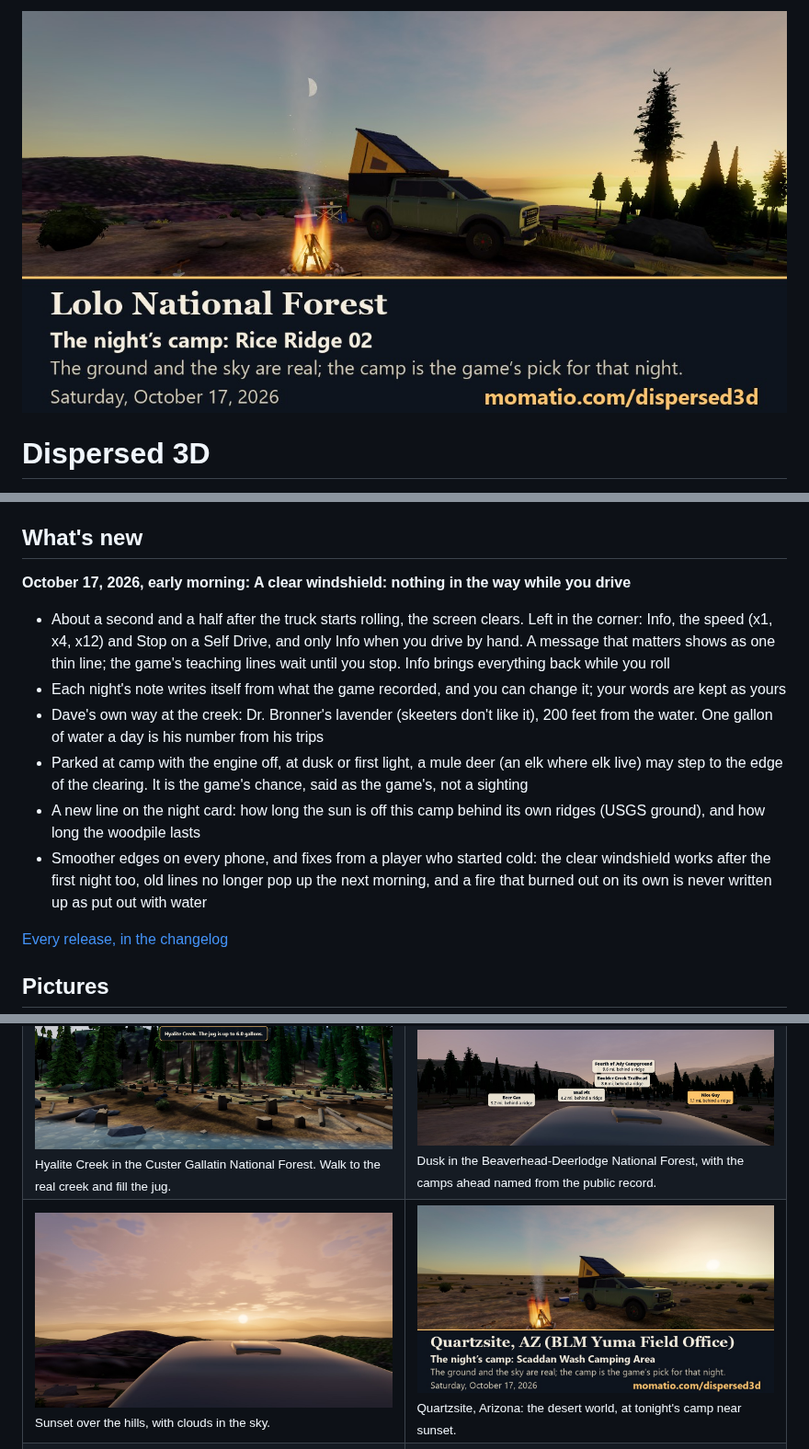
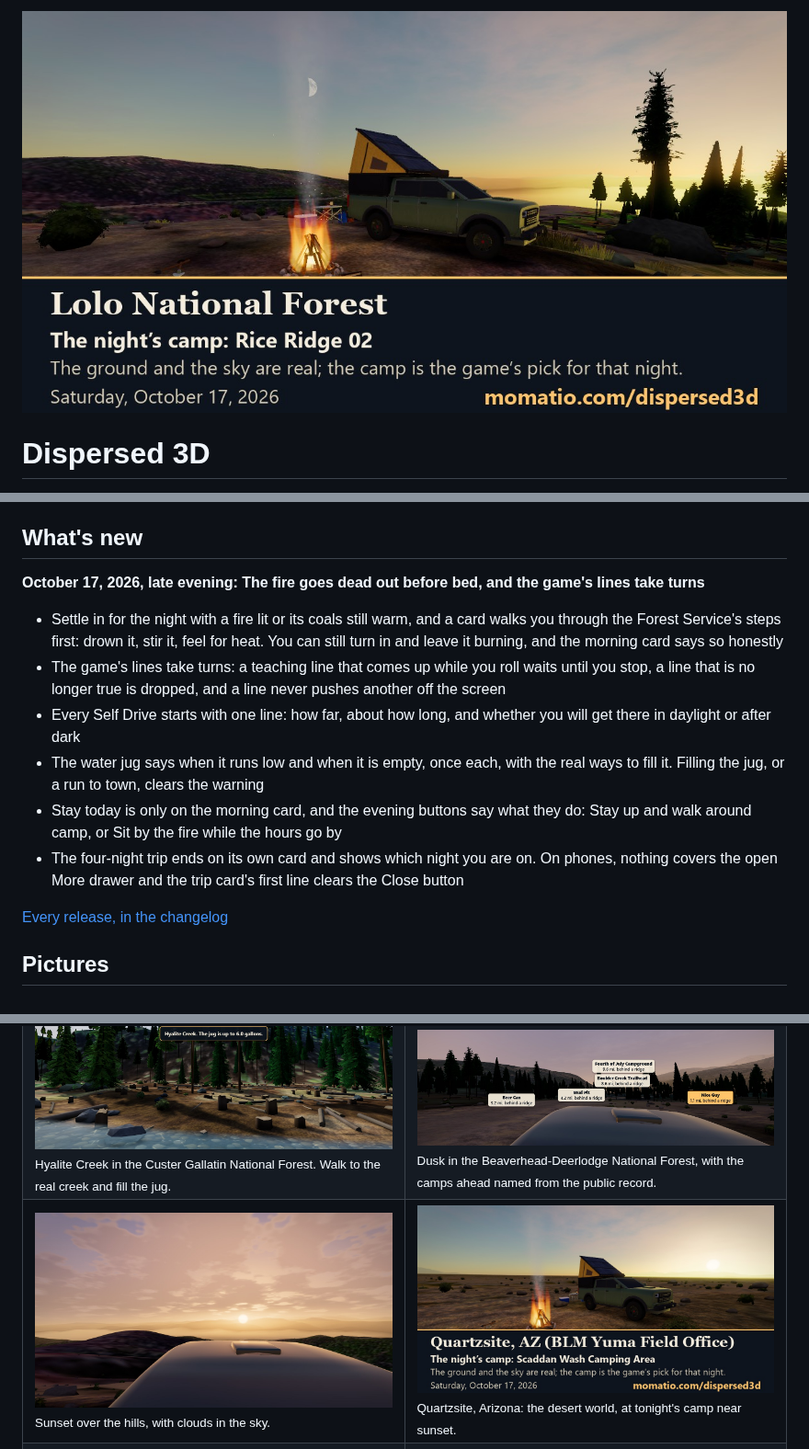
Before and after one commit to davelalande/dispersed3d-progress, a Markdown page: README.md, 3 parts joined by grey strips. Shown at 92% size. GitHub-like rendering; pictures changed too: media/share/lolo-national-forest.jpg, media/share/quartzsite-yuma-field-office.jpg.

Commit message:
Release 2026-10-17b: the fire goes dead out before bed, and the game's lines take turns

```diff
--- a/README.md
+++ b/README.md
@@ -32,14 +32,14 @@ This is a game laid over real places, and the real places do most of the work. H
 
 ## What's new
 
-**October 17, 2026, early morning: A clear windshield: nothing in the way while you drive**
+**October 17, 2026, late evening: The fire goes dead out before bed, and the game's lines take turns**
 
-- About a second and a half after the truck starts rolling, the screen clears. Left in the corner: Info, the speed (x1, x4, x12) and Stop on a Self Drive, and only Info when you drive by hand. A message that matters shows as one thin line; the game's teaching lines wait until you stop. Info brings everything back while you roll
-- Each night's note writes itself from what the game recorded, and you can change it; your words are kept as yours
-- Dave's own way at the creek: Dr. Bronner's lavender (skeeters don't like it), 200 feet from the water. One gallon of water a day is his number from his trips
-- Parked at camp with the engine off, at dusk or first light, a mule deer (an elk where elk live) may step to the edge of the clearing. It is the game's chance, said as the game's, not a sighting
-- A new line on the night card: how long the sun is off this camp behind its own ridges (USGS ground), and how long the woodpile lasts
-- Smoother edges on every phone, and fixes from a player who started cold: the clear windshield works after the first night too, old lines no longer pop up the next morning, and a fire that burned out on its own is never written up as put out with water
+- Settle in for the night with a fire lit or its coals still warm, and a card walks you through the Forest Service's steps first: drown it, stir it, feel for heat. You can still turn in and leave it burning, and the morning card says so honestly
+- The game's lines take turns: a teaching line that comes up while you roll waits until you stop, a line that is no longer true is dropped, and a line never pushes another off the screen
+- Every Self Drive starts with one line: how far, about how long, and whether you will get there in daylight or after dark
+- The water jug says when it runs low and when it is empty, once each, with the real ways to fill it. Filling the jug, or a run to town, clears the warning
+- Stay today is only on the morning card, and the evening buttons say what they do: Stay up and walk around camp, or Sit by the fire while the hours go by
+- The four-night trip ends on its own card and shows which night you are on. On phones, nothing covers the open More drawer and the trip card's first line clears the Close button
 
 [Every release, in the changelog](https://github.com/davelalande/dispersed3d-progress/blob/main/CHANGELOG.md)
 
```
Also changed, not shown: CHANGELOG.md (+9 -0 lines), media/share/beaverhead-deerlodge-national-forest.jpg, media/share/custer-gallatin-national-forest.jpg.
